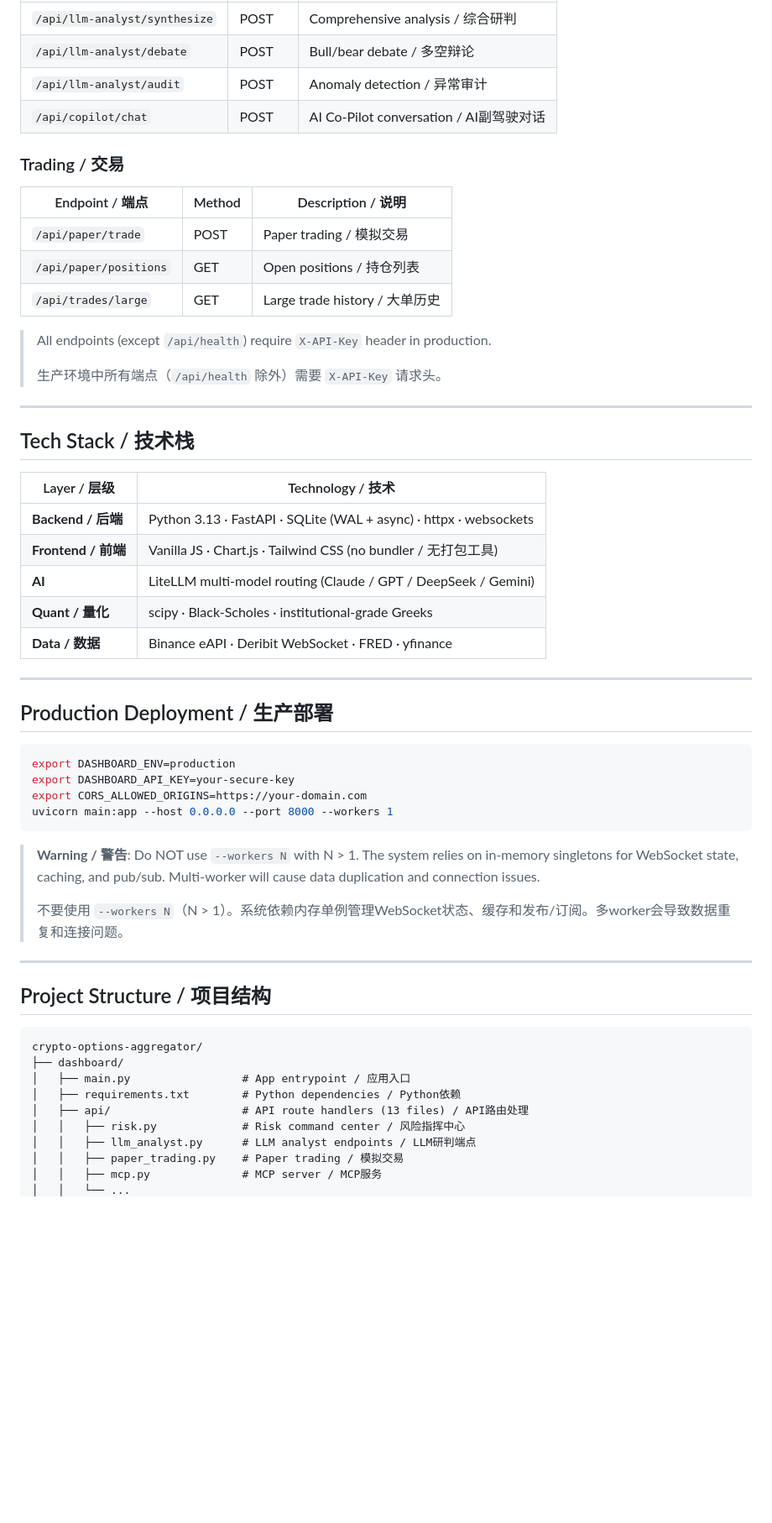
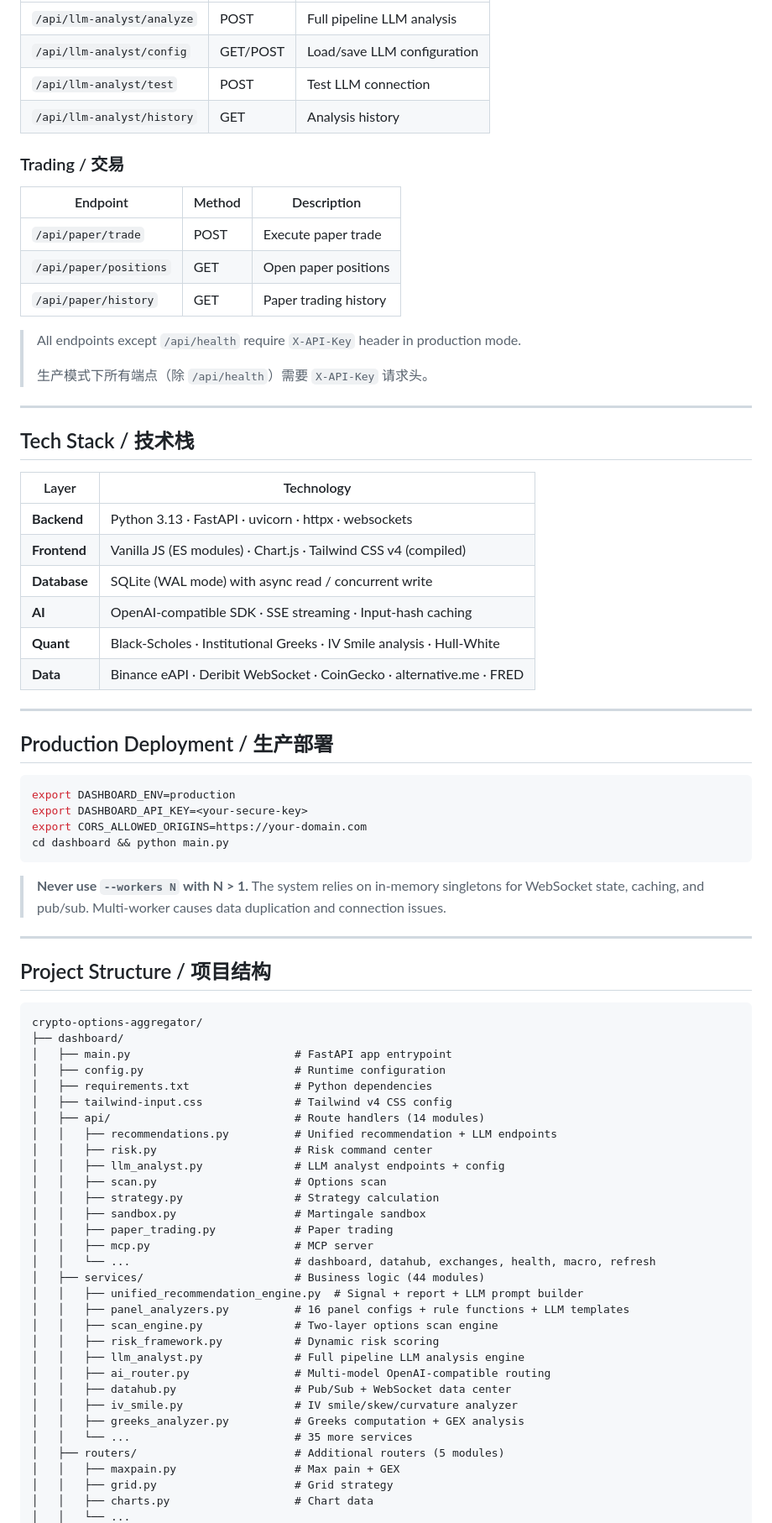
Before and after one commit to roywongx/crypto-options-aggregator, a Markdown page: README.md, the part around one of its changes. Shown at 84% size. Rendered like a GitHub page; blank space fills up the shorter version.

````diff
--- a/README.md
+++ b/README.md
@@ -256,32 +197,33 @@ Full interactive docs at **http://localhost:8000/docs**
 |---|---|---|
-| `/api/llm-analyst/synthesize` | POST | Comprehensive analysis / 综合研判 |
-| `/api/llm-analyst/debate` | POST | Bull/bear debate / 多空辩论 |
-| `/api/llm-analyst/audit` | POST | Anomaly detection / 异常审计 |
-| `/api/copilot/chat` | POST | AI Co-Pilot conversation / AI副驾驶对话 |
+| `/api/llm-analyst/analyze` | POST | Full pipeline LLM analysis |
+| `/api/llm-analyst/config` | GET/POST | Load/save LLM configuration |
+| `/api/llm-analyst/test` | POST | Test LLM connection |
+| `/api/llm-analyst/history` | GET | Analysis history |
 
 ### Trading / 交易
 
-| Endpoint / 端点 | Method | Description / 说明 |
+| Endpoint | Method | Description |
 |---|---|---|
-| `/api/paper/trade` | POST | Paper trading / 模拟交易 |
-| `/api/paper/positions` | GET | Open positions / 持仓列表 |
-| `/api/trades/large` | GET | Large trade history / 大单历史 |
+| `/api/paper/trade` | POST | Execute paper trade |
+| `/api/paper/positions` | GET | Open paper positions |
+| `/api/paper/history` | GET | Paper trading history |
 
-> All endpoints (except `/api/health`) require `X-API-Key` header in production.
+> All endpoints except `/api/health` require `X-API-Key` header in production mode.
 >
-> 生产环境中所有端点（`/api/health` 除外）需要 `X-API-Key` 请求头。
+> 生产模式下所有端点（除 `/api/health`）需要 `X-API-Key` 请求头。
 
 ---
 
 ## Tech Stack / 技术栈
 
-| Layer / 层级 | Technology / 技术 |
+| Layer | Technology |
 |---|---|
-| **Backend / 后端** | Python 3.13 · FastAPI · SQLite (WAL + async) · httpx · websockets |
-| **Frontend / 前端** | Vanilla JS · Chart.js · Tailwind CSS (no bundler / 无打包工具) |
-| **AI** | LiteLLM multi-model routing (Claude / GPT / DeepSeek / Gemini) |
-| **Quant / 量化** | scipy · Black-Scholes · institutional-grade Greeks |
-| **Data / 数据** | Binance eAPI · Deribit WebSocket · FRED · yfinance |
+| **Backend** | Python 3.13 · FastAPI · uvicorn · httpx · websockets |
+| **Frontend** | Vanilla JS (ES modules) · Chart.js · Tailwind CSS v4 (compiled) |
+| **Database** | SQLite (WAL mode) with async read / concurrent write |
+| **AI** | OpenAI-compatible SDK · SSE streaming · Input-hash caching |
+| **Quant** | Black-Scholes · Institutional Greeks · IV Smile analysis · Hull-White |
+| **Data** | Binance eAPI · Deribit WebSocket · CoinGecko · alternative.me · FRED |
 
 ---
 
@@ -289,14 +231,12 @@ Full interactive docs at **http://localhost:8000/docs**
 
 ```bash
 export DASHBOARD_ENV=production
-export DASHBOARD_API_KEY=your-secure-key
+export DASHBOARD_API_KEY=<your-secure-key>
 export CORS_ALLOWED_ORIGINS=https://your-domain.com
-uvicorn main:app --host 0.0.0.0 --port 8000 --workers 1
+cd dashboard && python main.py
 ```
 
-> **Warning / 警告**: Do NOT use `--workers N` with N > 1. The system relies on in-memory singletons for WebSocket state, caching, and pub/sub. Multi-worker will cause data duplication and connection issues.
->
-> 不要使用 `--workers N`（N > 1）。系统依赖内存单例管理WebSocket状态、缓存和发布/订阅。多worker会导致数据重复和连接问题。
+> **Never use `--workers N` with N > 1.** The system relies on in-memory singletons for WebSocket state, caching, and pub/sub. Multi-worker causes data duplication and connection issues.
 
 ---
 
@@ -305,11 +245,33 @@ uvicorn main:app --host 0.0.0.0 --port 8000 --workers 1
 ```
 crypto-options-aggregator/
 ├── dashboard/
-│   ├── main.py                 # App entrypoint / 应用入口
-│   ├── requirements.txt        # Python dependencies / Python依赖
-│   ├── api/                    # API route handlers (13 files) / API路由处理
-│   │   ├── risk.py             # Risk command center / 风险指挥中心
-│   │   ├── llm_analyst.py      # LLM analyst endpoints / LLM研判端点
-│   │   ├── paper_trading.py    # Paper trading / 模拟交易
-│   │   ├── mcp.py              # MCP server / MCP服务
+│   ├── main.py                         # FastAPI app entrypoint
+│   ├── config.py                       # Runtime configuration
+│   ├── requirements.txt                # Python dependencies
+│   ├── tailwind-input.css              # Tailwind v4 CSS config
+│   ├── api/                            # Route handlers (14 modules)
+│   │   ├── recommendations.py          # Unified recommendation + LLM endpoints
+│   │   ├── risk.py                     # Risk command center
+│   │   ├── llm_analyst.py              # LLM analyst endpoints + config
+│   │   ├── scan.py                     # Options scan
+│   │   ├── strategy.py                 # Strategy calculation
+│   │   ├── sandbox.py                  # Martingale sandbox
+│   │   ├── paper_trading.py            # Paper trading
+│   │   ├── mcp.py                      # MCP server
+│   │   └── ...                         # dashboard, datahub, exchanges, health, macro, refresh
+│   ├── services/                       # Business logic (44 modules)
+│   │   ├── unified_recommendation_engine.py  # Signal + report + LLM prompt builder
+│   │   ├── panel_analyzers.py          # 16 panel configs + rule functions + LLM templates
+│   │   ├── scan_engine.py              # Two-layer options scan engine
+│   │   ├── risk_framework.py           # Dynamic risk scoring
+│   │   ├── llm_analyst.py              # Full pipeline LLM analysis engine
+│   │   ├── ai_router.py                # Multi-model OpenAI-compatible routing
+│   │   ├── datahub.py                  # Pub/Sub + WebSocket data center
+│   │   ├── iv_smile.py                 # IV smile/skew/curvature analyzer
+│   │   ├── greeks_analyzer.py          # Greeks computation + GEX analysis
+│   │   └── ...                         # 35 more services
+│   ├── routers/                        # Additional routers (5 modules)
+│   │   ├── maxpain.py                  # Max pain + GEX
+│   │   ├── grid.py                     # Grid strategy
+│   │   ├── charts.py                   # Chart data
 │   │   └── ...
````
Also changed, not shown: other parts of README.md (+162 -222 lines).
